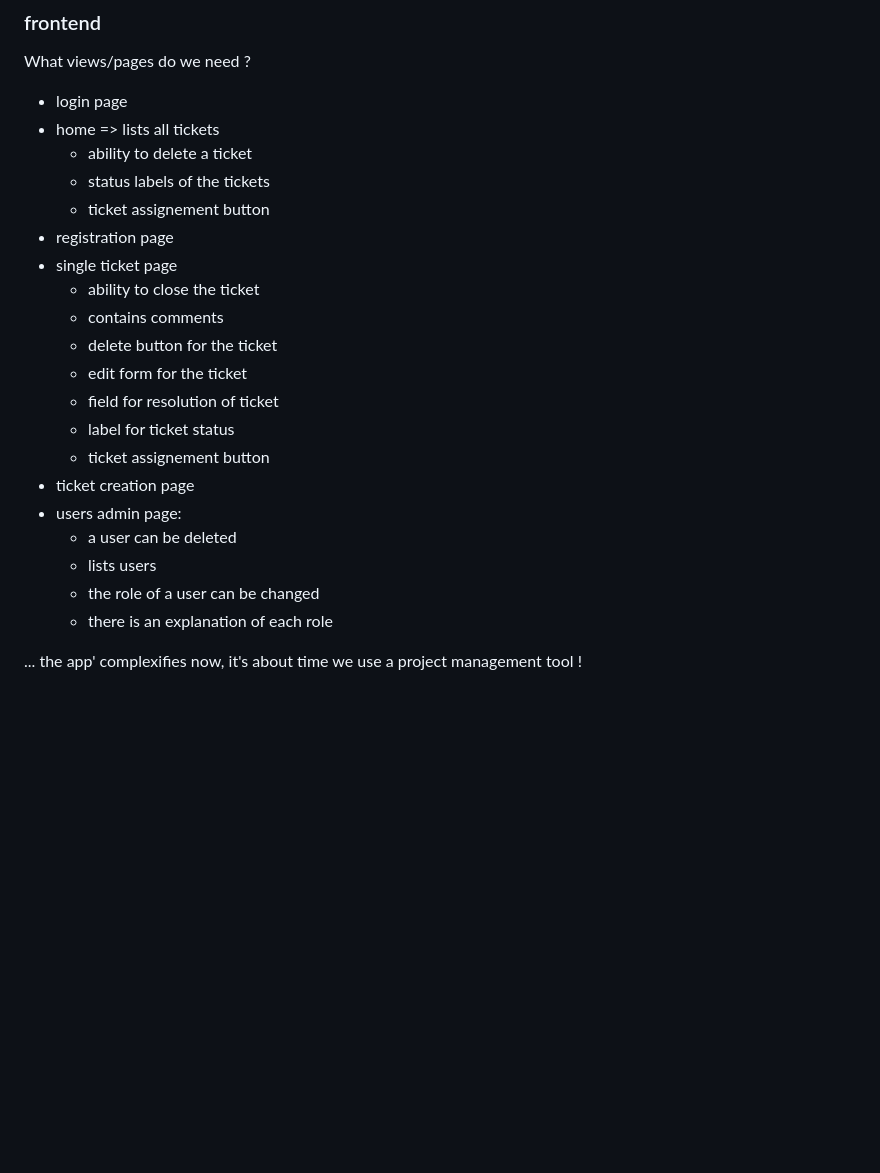
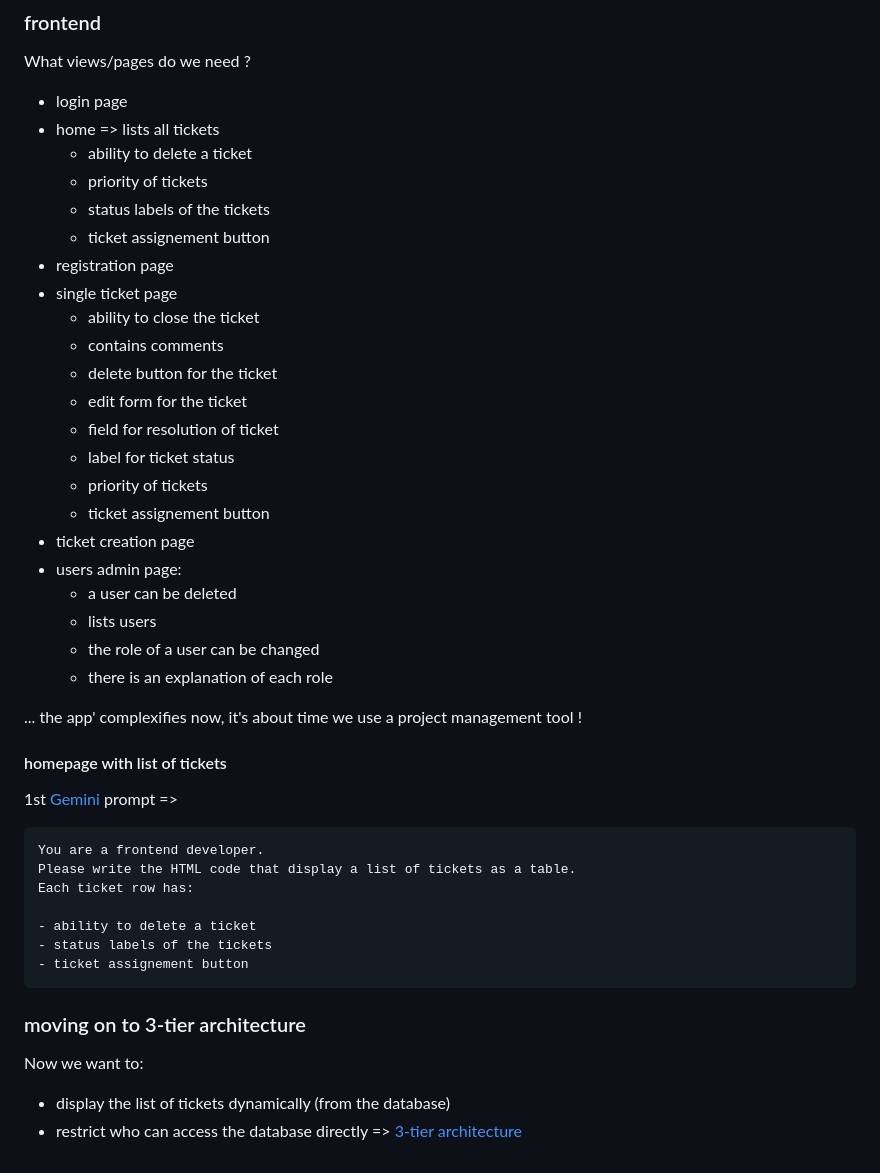
Before and after one commit to GordienkoM/VM-docker-gcloud, a Markdown page: README.md, the part around one of its changes. Rendered like a GitHub page; blank space fills up the shorter version.

````diff
--- a/README.md
+++ b/README.md
@@ -207,6 +266,7 @@ What views/pages do we need ?
 - login page
 - home => lists all tickets
   - ability to delete a ticket
+  - priority of tickets
   - status labels of the tickets
   - ticket assignement button
 - registration page
@@ -217,6 +277,7 @@ What views/pages do we need ?
   - edit form for the ticket
   - field for resolution of ticket
   - label for ticket status
+  - priority of tickets
   - ticket assignement button
 - ticket creation page
 - users admin page:
@@ -226,3 +287,24 @@ What views/pages do we need ?
   - there is an explanation of each role
 
 ... the app' complexifies now, it's about time we use a project management tool !
+
+#### homepage with list of tickets
+
+1st [Gemini](https://gemini.google.com/app) prompt =>
+
+```
+You are a frontend developer.
+Please write the HTML code that display a list of tickets as a table.
+Each ticket row has:
+
+- ability to delete a ticket
+- status labels of the tickets
+- ticket assignement button
+```
+
+### moving on to 3-tier architecture
+
+Now we want to:
+
+- display the list of tickets dynamically (from the database)
+- restrict who can access the database directly => [3-tier architecture](https://fr.wikipedia.org/wiki/Architecture_trois_tiers)
````
Also changed, not shown: other parts of README.md (+61 -2 lines).
